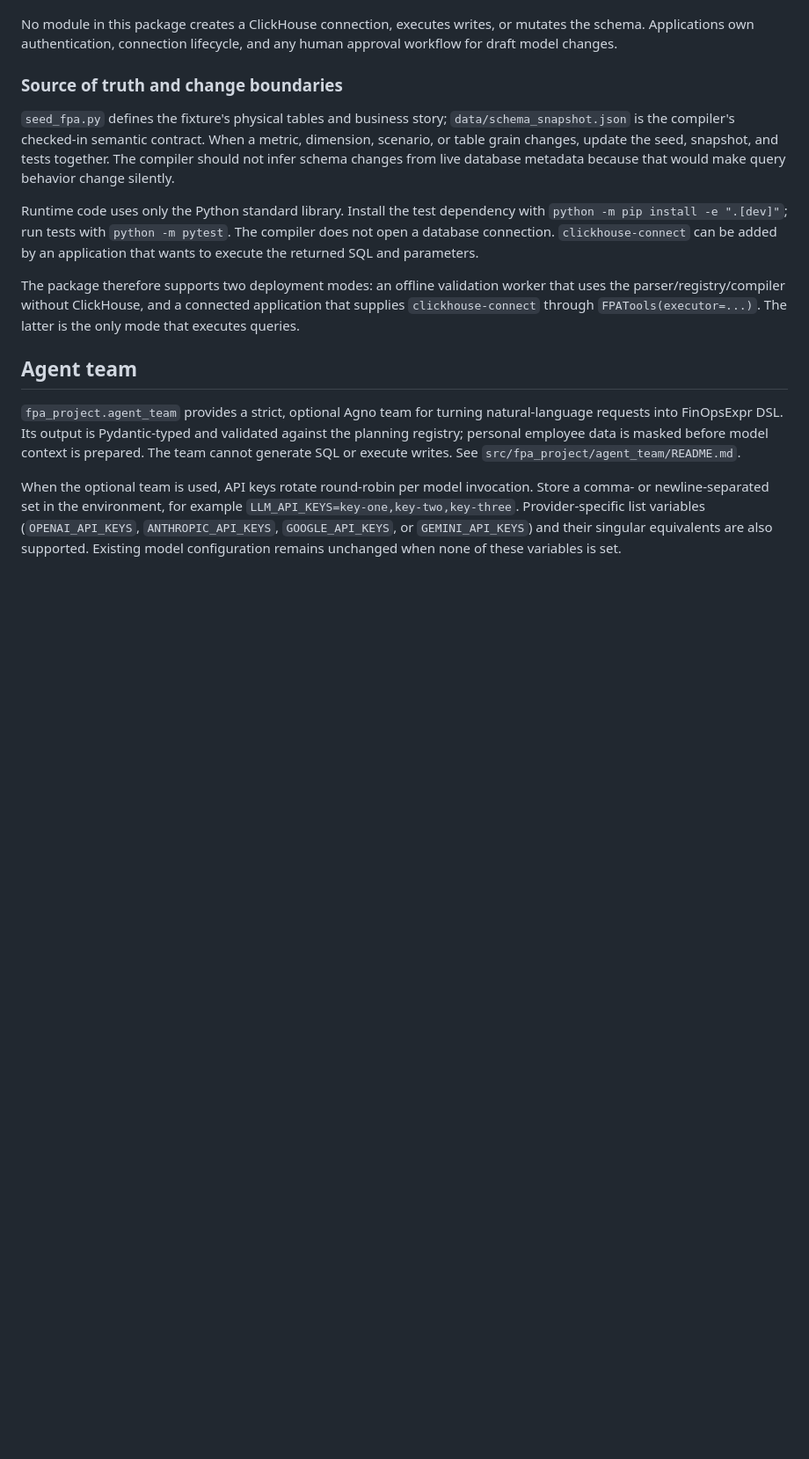
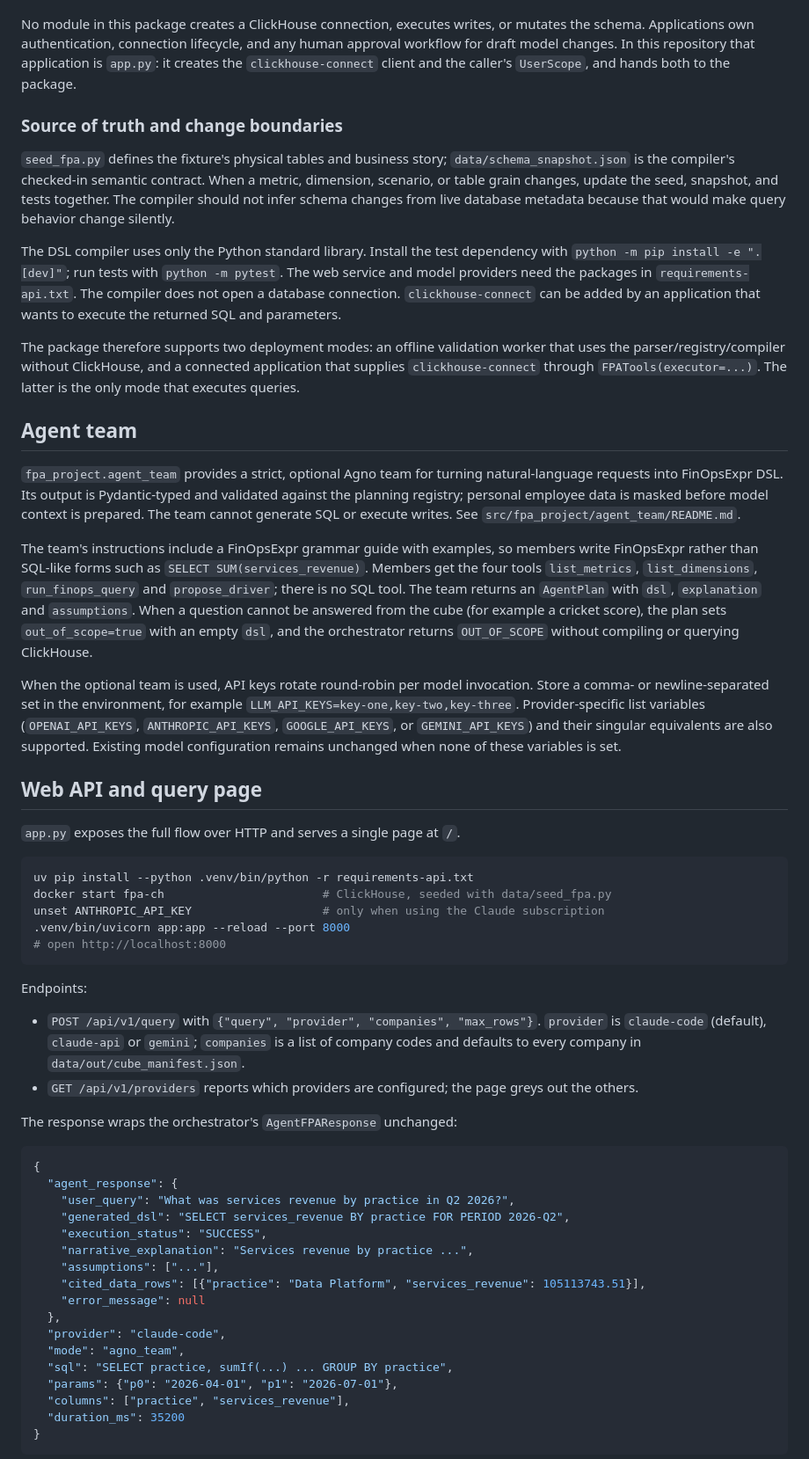
Before and after one commit to narendrak-aloha/fpa-api, a Markdown page: README.md, the part around one of its changes. Shown at 88% size. Drawn GitHub-style; blank space fills up the shorter version.

````diff
--- a/README.md
+++ b/README.md
@@ -61,7 +69,9 @@ hooks provide allow-listed operational logs and redacted external audit data.
 
 No module in this package creates a ClickHouse connection, executes writes, or
 mutates the schema. Applications own authentication, connection lifecycle,
-and any human approval workflow for draft model changes.
+and any human approval workflow for draft model changes. In this repository
+that application is `app.py`: it creates the `clickhouse-connect` client and
+the caller's `UserScope`, and hands both to the package.
 
 ### Source of truth and change boundaries
 
@@ -71,8 +81,9 @@ When a metric, dimension, scenario, or table grain changes, update the seed,
 snapshot, and tests together. The compiler should not infer schema changes from
 live database metadata because that would make query behavior change silently.
 
-Runtime code uses only the Python standard library. Install the test dependency
+The DSL compiler uses only the Python standard library. Install the test dependency
 with `python -m pip install -e ".[dev]"`; run tests with `python -m pytest`.
+The web service and model providers need the packages in `requirements-api.txt`.
 The compiler does not open a database connection. `clickhouse-connect` can be
 added by an application that wants to execute the returned SQL and parameters.
 
@@ -89,9 +100,62 @@ validated against the planning registry; personal employee data is masked before
 model context is prepared. The team cannot generate SQL or execute writes. See
 `src/fpa_project/agent_team/README.md`.
 
+The team's instructions include a FinOpsExpr grammar guide with examples, so
+members write FinOpsExpr rather than SQL-like forms such as
+`SELECT SUM(services_revenue)`. Members get the four tools `list_metrics`,
+`list_dimensions`, `run_finops_query` and `propose_driver`; there is no SQL
+tool. The team returns an `AgentPlan` with `dsl`, `explanation` and
+`assumptions`. When a question cannot be answered from the cube (for example a
+cricket score), the plan sets `out_of_scope=true` with an empty `dsl`, and the
+orchestrator returns `OUT_OF_SCOPE` without compiling or querying ClickHouse.
+
 When the optional team is used, API keys rotate round-robin per model
 invocation. Store a comma- or newline-separated set in the environment, for
 example `LLM_API_KEYS=key-one,key-two,key-three`. Provider-specific list
 variables (`OPENAI_API_KEYS`, `ANTHROPIC_API_KEYS`, `GOOGLE_API_KEYS`, or
 `GEMINI_API_KEYS`) and their singular equivalents are also supported. Existing
 model configuration remains unchanged when none of these variables is set.
+
+## Web API and query page
+
+`app.py` exposes the full flow over HTTP and serves a single page at `/`.
+
+```bash
+uv pip install --python .venv/bin/python -r requirements-api.txt
+docker start fpa-ch                       # ClickHouse, seeded with data/seed_fpa.py
+unset ANTHROPIC_API_KEY                   # only when using the Claude subscription
+.venv/bin/uvicorn app:app --reload --port 8000
+# open http://localhost:8000
+```
+
+Endpoints:
+
+- `POST /api/v1/query` with `{"query", "provider", "companies", "max_rows"}`.
+  `provider` is `claude-code` (default), `claude-api` or `gemini`;
+  `companies` is a list of company codes and defaults to every company in
+  `data/out/cube_manifest.json`.
+- `GET /api/v1/providers` reports which providers are configured; the page
+  greys out the others.
+
+The response wraps the orchestrator's `AgentFPAResponse` unchanged:
+
+```json
+{
+  "agent_response": {
+    "user_query": "What was services revenue by practice in Q2 2026?",
+    "generated_dsl": "SELECT services_revenue BY practice FOR PERIOD 2026-Q2",
+    "execution_status": "SUCCESS",
+    "narrative_explanation": "Services revenue by practice ...",
+    "assumptions": ["..."],
+    "cited_data_rows": [{"practice": "Data Platform", "services_revenue": 105113743.51}],
+    "error_message": null
+  },
+  "provider": "claude-code",
+  "mode": "agno_team",
+  "sql": "SELECT practice, sumIf(...) ... GROUP BY practice",
+  "params": {"p0": "2026-04-01", "p1": "2026-07-01"},
+  "columns": ["practice", "services_revenue"],
+  "duration_ms": 35200
+}
+```
+
````
Also changed, not shown: other parts of README.md (+43 -3 lines), 1 other file.
